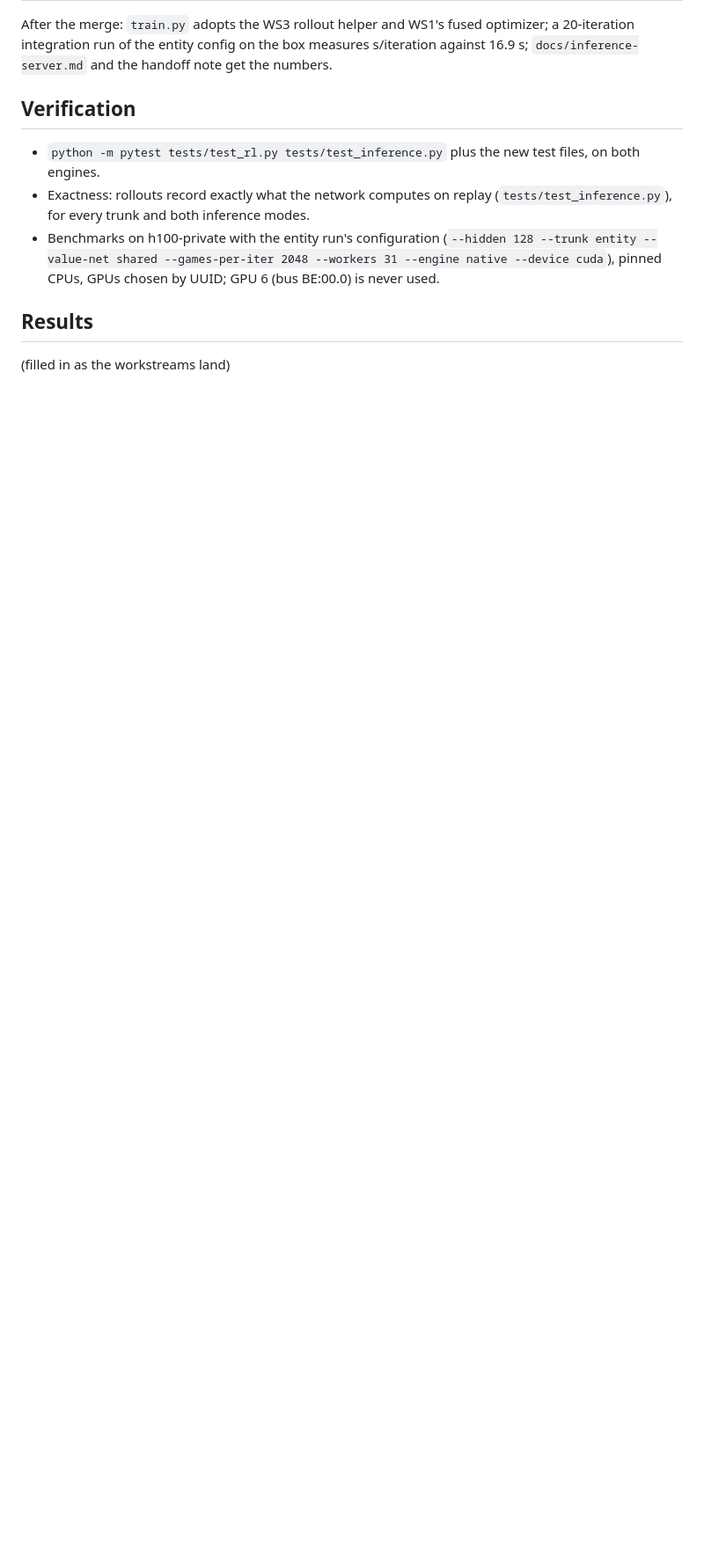
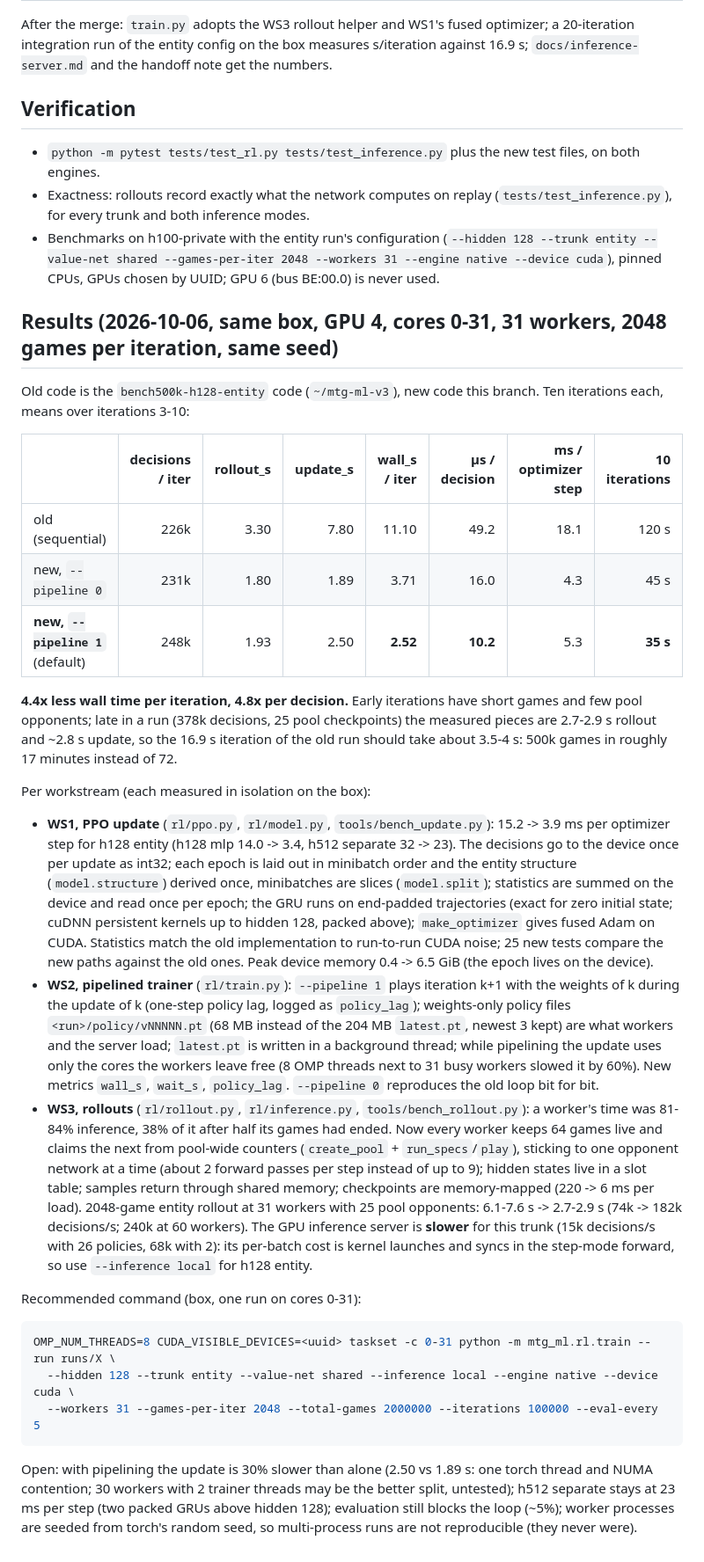
Before and after one commit to fmssn/mtg-ml, a Markdown page: docs/training-speed-plan.md, the part around the change. Shown at 88% size. GitHub-like rendering; blank space fills up the shorter version.

Commit message:
Docs: results of the training speed pass (11.1 -> 2.5 s per iteration)
Co-Authored-By: Claude Fable 5.1 <noreply@anthropic.com>

````diff
--- a/docs/training-speed-plan.md
+++ b/docs/training-speed-plan.md
@@ -45,6 +45,30 @@ After the merge: `train.py` adopts the WS3 rollout helper and WS1's fused optimi
 - Exactness: rollouts record exactly what the network computes on replay (`tests/test_inference.py`), for every trunk and both inference modes.
 - Benchmarks on h100-private with the entity run's configuration (`--hidden 128 --trunk entity --value-net shared --games-per-iter 2048 --workers 31 --engine native --device cuda`), pinned CPUs, GPUs chosen by UUID; GPU 6 (bus BE:00.0) is never used.
 
-## Results
+## Results (2026-10-06, same box, GPU 4, cores 0-31, 31 workers, 2048 games per iteration, same seed)
 
-(filled in as the workstreams land)
+Old code is the `bench500k-h128-entity` code (`~/mtg-ml-v3`), new code this branch. Ten iterations each, means over iterations 3-10:
+
+| | decisions / iter | rollout_s | update_s | wall_s / iter | µs / decision | ms / optimizer step | 10 iterations |
+|---|---:|---:|---:|---:|---:|---:|---:|
+| old (sequential) | 226k | 3.30 | 7.80 | 11.10 | 49.2 | 18.1 | 120 s |
+| new, `--pipeline 0` | 231k | 1.80 | 1.89 | 3.71 | 16.0 | 4.3 | 45 s |
+| **new, `--pipeline 1`** (default) | 248k | 1.93 | 2.50 | **2.52** | **10.2** | 5.3 | **35 s** |
+
+**4.4x less wall time per iteration, 4.8x per decision.** Early iterations have short games and few pool opponents; late in a run (378k decisions, 25 pool checkpoints) the measured pieces are 2.7-2.9 s rollout and ~2.8 s update, so the 16.9 s iteration of the old run should take about 3.5-4 s: 500k games in roughly 17 minutes instead of 72.
+
+Per workstream (each measured in isolation on the box):
+
+- **WS1, PPO update** (`rl/ppo.py`, `rl/model.py`, `tools/bench_update.py`): 15.2 -> 3.9 ms per optimizer step for h128 entity (h128 mlp 14.0 -> 3.4, h512 separate 32 -> 23). The decisions go to the device once per update as int32; each epoch is laid out in minibatch order and the entity structure (`model.structure`) derived once, minibatches are slices (`model.split`); statistics are summed on the device and read once per epoch; the GRU runs on end-padded trajectories (exact for zero initial state; cuDNN persistent kernels up to hidden 128, packed above); `make_optimizer` gives fused Adam on CUDA. Statistics match the old implementation to run-to-run CUDA noise; 25 new tests compare the new paths against the old ones. Peak device memory 0.4 -> 6.5 GiB (the epoch lives on the device).
+- **WS2, pipelined trainer** (`rl/train.py`): `--pipeline 1` plays iteration k+1 with the weights of k during the update of k (one-step policy lag, logged as `policy_lag`); weights-only policy files `<run>/policy/vNNNNN.pt` (68 MB instead of the 204 MB `latest.pt`, newest 3 kept) are what workers and the server load; `latest.pt` is written in a background thread; while pipelining the update uses only the cores the workers leave free (8 OMP threads next to 31 busy workers slowed it by 60%). New metrics `wall_s`, `wait_s`, `policy_lag`. `--pipeline 0` reproduces the old loop bit for bit.
+- **WS3, rollouts** (`rl/rollout.py`, `rl/inference.py`, `tools/bench_rollout.py`): a worker's time was 81-84% inference, 38% of it after half its games had ended. Now every worker keeps 64 games live and claims the next from pool-wide counters (`create_pool` + `run_specs`/`play`), sticking to one opponent network at a time (about 2 forward passes per step instead of up to 9); hidden states live in a slot table; samples return through shared memory; checkpoints are memory-mapped (220 -> 6 ms per load). 2048-game entity rollout at 31 workers with 25 pool opponents: 6.1-7.6 s -> 2.7-2.9 s (74k -> 182k decisions/s; 240k at 60 workers). The GPU inference server is **slower** for this trunk (15k decisions/s with 26 policies, 68k with 2): its per-batch cost is kernel launches and syncs in the step-mode forward, so use `--inference local` for h128 entity.
+
+Recommended command (box, one run on cores 0-31):
+
+```bash
+OMP_NUM_THREADS=8 CUDA_VISIBLE_DEVICES=<uuid> taskset -c 0-31 python -m mtg_ml.rl.train --run runs/X \
+  --hidden 128 --trunk entity --value-net shared --inference local --engine native --device cuda \
+  --workers 31 --games-per-iter 2048 --total-games 2000000 --iterations 100000 --eval-every 5
+```
+
+Open: with pipelining the update is 30% slower than alone (2.50 vs 1.89 s: one torch thread and NUMA contention; 30 workers with 2 trainer threads may be the better split, untested); h512 separate stays at 23 ms per step (two packed GRUs above hidden 128); evaluation still blocks the loop (~5%); worker processes are seeded from torch's random seed, so multi-process runs are not reproducible (they never were).
````
Also changed, not shown: docs/handoff-2026-10-06.md (+9 -0 lines), docs/inference-server.md (+4 -0 lines).
